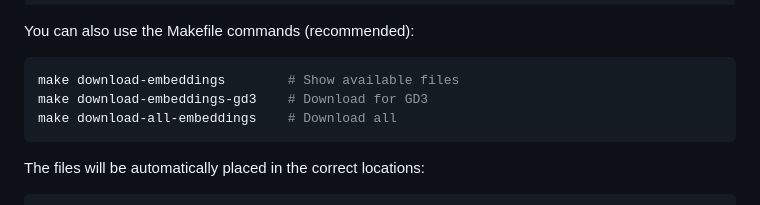
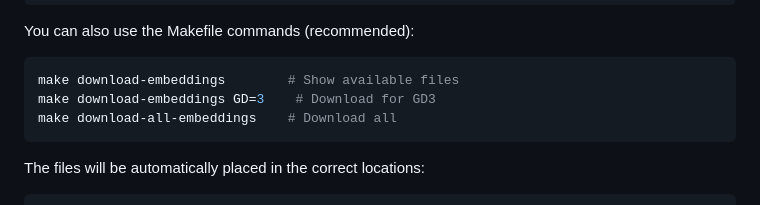
Before and after one commit to tripledoublev/global-dialogues, a Markdown page: README.md, the part around the change. GitHub-like rendering.

Commit message:
Fix make command (download embeddings GD3)

````diff
--- a/README.md
+++ b/README.md
@@ -97,7 +97,7 @@ You can also use the Makefile commands (recommended):
 
 ```bash
 make download-embeddings        # Show available files
-make download-embeddings-gd3    # Download for GD3
+make download-embeddings GD=3    # Download for GD3
 make download-all-embeddings    # Download all
 ```
 
````
